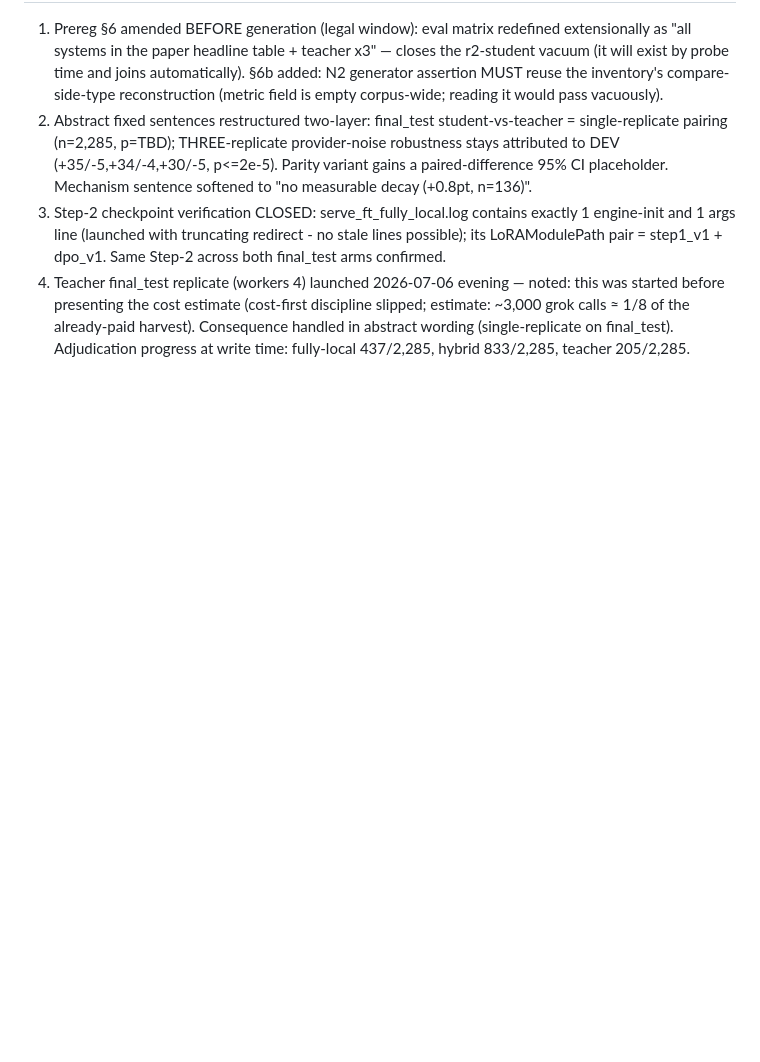
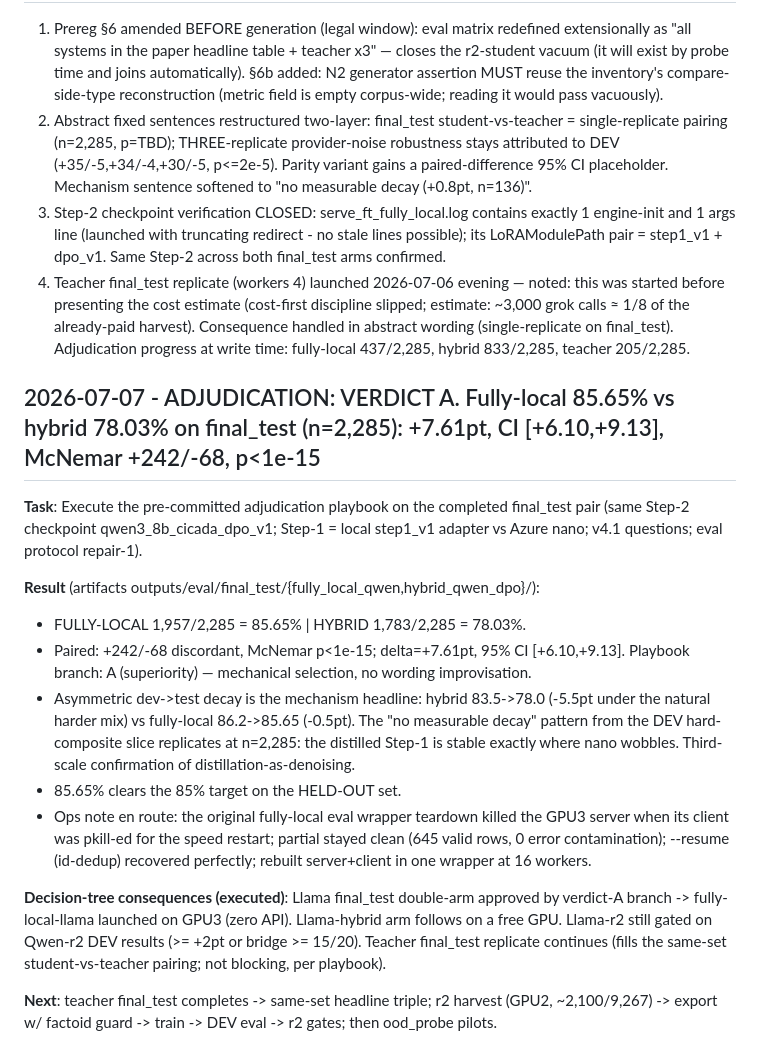
Before and after one commit to haizhou/fyp_new, a Markdown page: docs/cicada_worklog.md, the part around the change. Rendered like a GitHub page; blank space fills up the shorter version.

Commit message:
ADJUDICATION VERDICT A: fully-local 85.65% vs hybrid 78.03% on final_test, +7.61pt CI[6.10,9.13] p<1e-15; asymmetric dev->test decay confirms denoising at scale
Co-Authored-By: Claude Fable 5 <noreply@anthropic.com>

```diff
--- a/docs/cicada_worklog.md
+++ b/docs/cicada_worklog.md
@@ -989,3 +989,18 @@ P3 — 评估卫生：
 3. Step-2 checkpoint verification CLOSED: serve_ft_fully_local.log contains exactly 1 engine-init and 1 args line (launched with truncating redirect - no stale lines possible); its LoRAModulePath pair = step1_v1 + dpo_v1. Same Step-2 across both final_test arms confirmed.
 4. Teacher final_test replicate (workers 4) launched 2026-07-06 evening — noted: this was started before presenting the cost estimate (cost-first discipline slipped; estimate: ~3,000 grok calls ≈ 1/8 of the already-paid harvest). Consequence handled in abstract wording (single-replicate on final_test).
 Adjudication progress at write time: fully-local 437/2,285, hybrid 833/2,285, teacher 205/2,285.
+
+## 2026-07-07 - ADJUDICATION: VERDICT A. Fully-local 85.65% vs hybrid 78.03% on final_test (n=2,285): +7.61pt, CI [+6.10,+9.13], McNemar +242/-68, p<1e-15
+
+**Task**: Execute the pre-committed adjudication playbook on the completed final_test pair (same Step-2 checkpoint qwen3_8b_cicada_dpo_v1; Step-1 = local step1_v1 adapter vs Azure nano; v4.1 questions; eval protocol repair-1).
+
+**Result** (artifacts outputs/eval/final_test/{fully_local_qwen,hybrid_qwen_dpo}/):
+- FULLY-LOCAL 1,957/2,285 = 85.65% | HYBRID 1,783/2,285 = 78.03%.
+- Paired: +242/-68 discordant, McNemar p<1e-15; delta=+7.61pt, 95% CI [+6.10,+9.13]. Playbook branch: A (superiority) — mechanical selection, no wording improvisation.
+- Asymmetric dev->test decay is the mechanism headline: hybrid 83.5->78.0 (-5.5pt under the natural harder mix) vs fully-local 86.2->85.65 (-0.5pt). The "no measurable decay" pattern from the DEV hard-composite slice replicates at n=2,285: the distilled Step-1 is stable exactly where nano wobbles. Third-scale confirmation of distillation-as-denoising.
+- 85.65% clears the 85% target on the HELD-OUT set.
+- Ops note en route: the original fully-local eval wrapper teardown killed the GPU3 server when its client was pkill-ed for the speed restart; partial stayed clean (645 valid rows, 0 error contamination); --resume (id-dedup) recovered perfectly; rebuilt server+client in one wrapper at 16 workers.
+
+**Decision-tree consequences (executed)**: Llama final_test double-arm approved by verdict-A branch -> fully-local-llama launched on GPU3 (zero API). Llama-hybrid arm follows on a free GPU. Llama-r2 still gated on Qwen-r2 DEV results (>= +2pt or bridge >= 15/20). Teacher final_test replicate continues (fills the same-set student-vs-teacher pairing; not blocking, per playbook).
+
+**Next**: teacher final_test completes -> same-set headline triple; r2 harvest (GPU2, ~2,100/9,267) -> export w/ factoid guard -> train -> DEV eval -> r2 gates; then ood_probe pilots.
```
